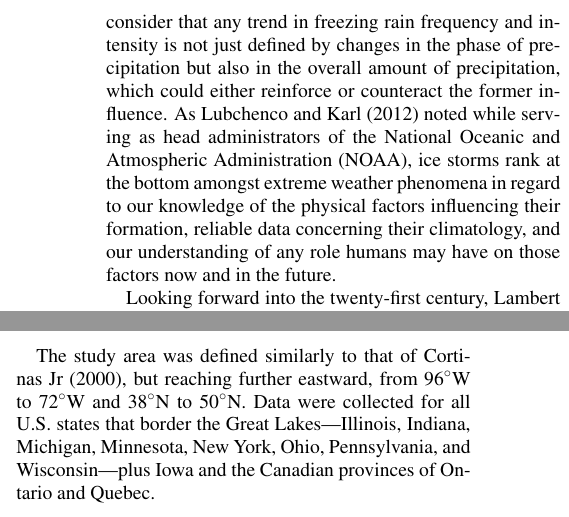
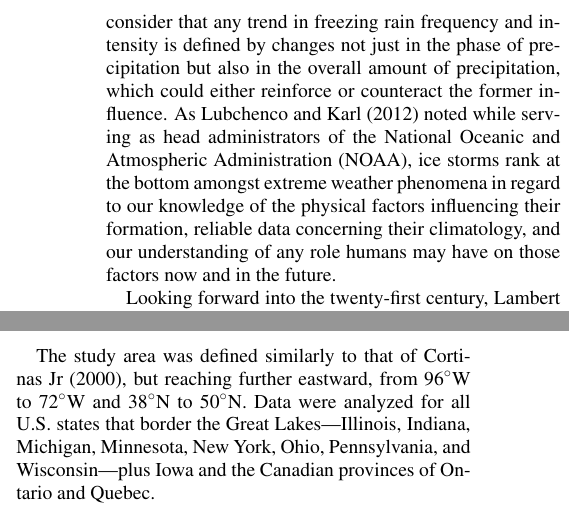
Before and after one commit to mattirish/freezing_rain_trends_paper, a LaTeX document (amspaper.tex): two parts of the columns of page 3 of 16, joined at a grey line, cut so that both start at the same text. Compiled offline with pdfLaTeX.

```diff
--- a/amspaper.tex
+++ b/amspaper.tex
@@ -111,7 +111,7 @@
 When the impacts discussed above are coincident with those of severe snowstorms and thunderstorms, as they often are, the damage done by each additional extreme weather phenomenon intensifies and entire regions of North America can be temporarily paralyzed. A power system failure can shut down the trains, trams, and buses that rely on it. When roads are icy, emergency response times can increase just as those services are in highest demand, as can the amount of time it takes to repair damaged infrastructure. Recovery efforts can be further impaired when wireless telecommunication networks are fractured due to the structural failure of lattice towers and guy wires. Conceptualizing ice storms as a risk multiplier and considering their high degree of spatial variability makes studying trends in freezing rain occurrence at a high spatial resolution of great interest if we are to cleverly allocate resources toward climate change adaptation.
 
 \subsection{Human-caused changes in ice storm climatology}
-Ice storms often form narrow, predominantly latitudinal bands just north of the surface-level 0\degree C isotherm across the regions they affect, bounded by snow to the north and rain to the south. These bands are expected to shift northward as the climate continues to warm \citep{cheng2011possible,lambert2011simulated}. It is intuitive how this would occur as the 0\degree C isotherm migrates toward Earth's poles, but this notion is complicated by the fact that freezing rain is triggered under several different synoptic conditions and its occurrence is heavily influenced by local topography and proximity to large bodies of water like the Great Lakes and the Atlantic Ocean. It is further obfuscated when we consider that any trend in freezing rain frequency and intensity is not just defined by changes in the phase of precipitation but also in the overall amount of precipitation, which could either reinforce or counteract the former influence. As \citet{lubchenco2012extreme} noted while serving as head administrators of the National Oceanic and Atmospheric Administration (NOAA), ice storms rank at the bottom amongst extreme weather phenomena in regard to our knowledge of the physical factors influencing their formation, reliable data concerning their climatology, and our understanding of any role humans may have on those factors now and in the future.
+Ice storms often form narrow, predominantly latitudinal bands just north of the surface-level 0\degree C isotherm across the regions they affect, bounded by snow to the north and rain to the south. These bands are expected to shift northward as the climate continues to warm \citep{cheng2011possible,lambert2011simulated}. It is intuitive how this would occur as the 0\degree C isotherm migrates toward Earth's poles, but this notion is complicated by the fact that freezing rain is triggered under several different synoptic conditions and its occurrence is heavily influenced by local topography and proximity to large bodies of water like the Great Lakes and the Atlantic Ocean. It is further obfuscated when we consider that any trend in freezing rain frequency and intensity is defined by changes not just in the phase of precipitation but also in the overall amount of precipitation, which could either reinforce or counteract the former influence. As \citet{lubchenco2012extreme} noted while serving as head administrators of the National Oceanic and Atmospheric Administration (NOAA), ice storms rank at the bottom amongst extreme weather phenomena in regard to our knowledge of the physical factors influencing their formation, reliable data concerning their climatology, and our understanding of any role humans may have on those factors now and in the future.
 
 Looking forward into the twenty-first century, \citet{lambert2011simulated} applied a precipitation-typing algorithm to climate model simulations of a moderate warming scenario for 2081--2100 and found that freezing rain events are expected to shift poleward with modest increases in freezing rain incidence to the north and substantial decreases to the south. \citet{cheng2011possible} came to similar conclusions using statistical downscaling and synoptic precipitation typing of climate projections to predict substantial increases in freezing rain frequency throughout southeastern Canada in January and February with a progressively greater effect from south to north. Decreases were projected in the fall and warmer winter months. The two studies, however, focused on slightly different regions and came to differing conclusions about whether seasonal increases overwhelm the decreases on an annually-averaged basis. Taking a different approach, a thought experiment by \citet{klima2015ice} calculated changes in expected freezing rain frequencies by applying a precipitation typing algorithm to historical soundings modified by a uniform warming across the entire vertical profile. Under such simulated conditions, freezing rain frequencies were expected to decrease throughout the year in the southeastern and central U.S. but shift toward winter in the area extending northward from roughly Michigan's Upper Peninsula across to the New York's Adirondacks and Maine. Most recently, a study using the Canadian Regional Climate Model to project freezing rain, ice pellets, and mixed precipitation for 2070 to 2099 using climate scenario RCP 8.5 predicted annual decreases in such precipitation types for the St. Lawrence River valley and northeastern U.S \citep{matte2018mixed}. This was mostly due to a projected decrease in long-duration events of more than six hours.
 
@@ -125,7 +125,7 @@
 
 
 \section{Data}
-The study area was defined similarly to that of \citet{cortinas2000climatology}, but reaching further eastward, from 96\degree W to 72\degree W and 38\degree N to 50\degree N. Data were collected for all U.S. states that border the Great Lakes---Illinois, Indiana, Michigan, Minnesota, New York, Ohio, Pennsylvania, and Wisconsin---plus Iowa and the Canadian provinces of Ontario and Quebec.
+The study area was defined similarly to that of \citet{cortinas2000climatology}, but reaching further eastward, from 96\degree W to 72\degree W and 38\degree N to 50\degree N. Data were analyzed for all U.S. states that border the Great Lakes---Illinois, Indiana, Michigan, Minnesota, New York, Ohio, Pennsylvania, and Wisconsin---plus Iowa and the Canadian provinces of Ontario and Quebec.
 
 \subsection{Weather station observations}
 Since estimates of freezing rain incidence are included in several well-known reanalyses, a climatology could be created based only upon one of these products, but a few factors would make such an analysis unreliable. One regional reanalysis with high vertical resolution, for example, the North American Regional Reanalysis (NARR), provides estimates of freezing rain incidence using the precipitation typing algorithm developed by \citet{baldwin1993development} for the NCEP Eta Model, which drives NARR. A direct comparison of NARR's precipitation type flags with station observations was carried out in a case study of a 1990 event that affected the South-Central U.S. by \citet{blunden2011138}, indicating that NARR estimates are unreliable predictors of station observations. This was attributed in part to the fact that NARR reports only one precipitation type at each grid cell in every three-hourly product. Models originally developed to identify winter precipitation types for numerical weather prediction (such as those described by \citet{cortinas2002probabilistic} and \citet{mullens2017multialgorithm}) have been applied to reanalysis outputs with mixed results. A recent example is the model described by \citet{kamarainen2017method}, which compares vertical profiles of relative humidity and temperature with regionally-calibrated threshold values to identify likely precipitation type. The model achieved a 36-year spatially-averaged correlation with weather station observations of 0.93 over all of Europe, but comparing results at individual grid cells containing weather stations with freezing rain observations, the model yielded a mean correlation of only 0.44. This exemplifies the drawback of such approaches: modeling each of the two formation processes leading to freezing rain and discerning them from other precipitation types, ice pellets in particular, is difficult even with a high vertical resolution \citep{reeves2014sources}. In addition, the influence of topography and proximity to bodies of water occurs at a highly localized scale that may not be properly reflected when averaged into a grid cell. Considering all these limitation, temporally consistent direct observations from weather stations offer the most reliable means of assessing the true distribution of freezing rain.
```
